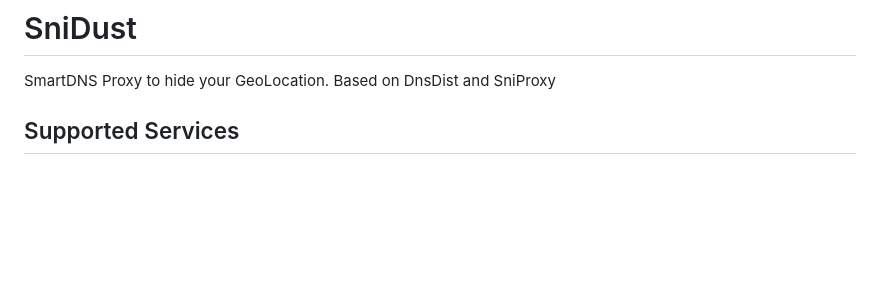
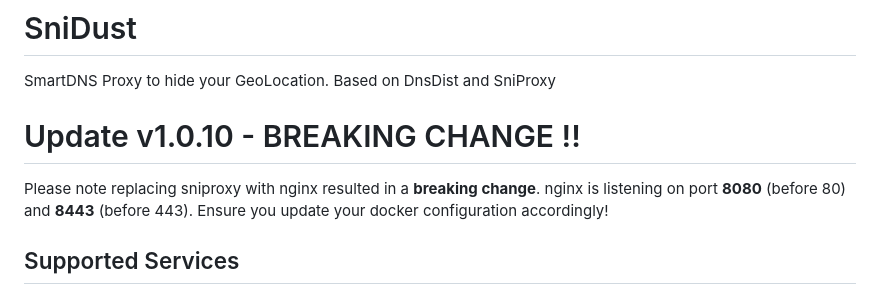
Before and after one commit to Seji64/SniDust, a Markdown page: README.md, the part around the change. Rendered like a GitHub page; blank space fills up the shorter version.

```diff
--- a/README.md
+++ b/README.md
@@ -2,6 +2,9 @@
 
 # SniDust
 SmartDNS Proxy to hide your GeoLocation. Based on DnsDist and SniProxy
+
+# Update v1.0.10 - BREAKING CHANGE !!
+Please note replacing sniproxy with nginx resulted in a **breaking change**. nginx is listening on port **8080** (before 80) and **8443** (before 443). Ensure you update your docker configuration accordingly!
 
 ## Supported Services
 
```
